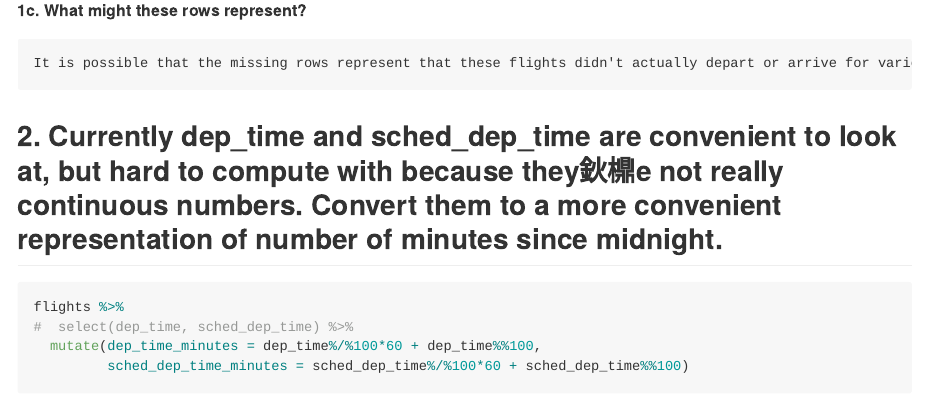
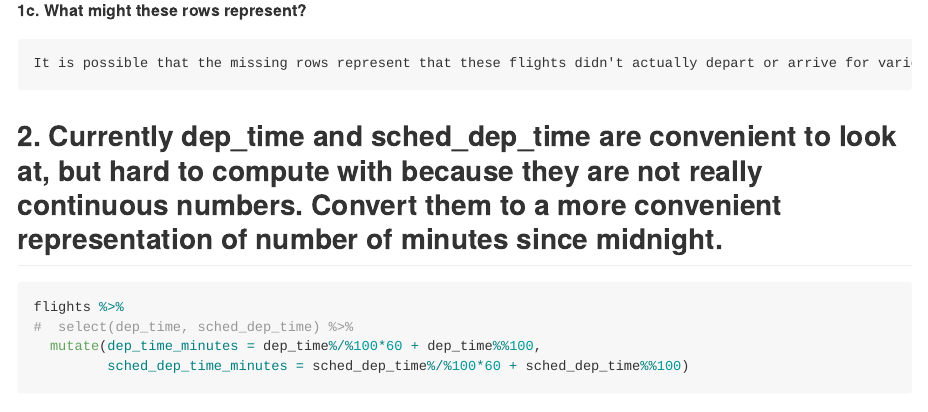
Before and after one commit to marissalong/Stat433_HW01, an R Markdown document (README.Rmd): the page in a window 1100 px wide, from 1100 px down. Rendered offline with R 4.5, knitr and Pandoc, with nearby package versions; some code elsewhere in the file could not run offline.

````diff
--- a/README.Rmd
+++ b/README.Rmd
@@ -31,10 +29,11 @@
     8713 missing arr_time
     9430 missing arr_delay
     9430 missing air_time
+
 ##### 1c. What might these rows represent?
     It is possible that the missing rows represent that these flights didn't actually depart or arrive for various reasons. Maybe it's rescheduled or cancelled during flights and landed in the middle of the route (or crushed?). There is also the possibility that the data is just missing for these normal flights.
 
-## 2. Currently dep_time and sched_dep_time are convenient to look at, but hard to compute with because they鈥檙e not really continuous numbers. Convert them to a more convenient representation of number of minutes since midnight.
+## 2. Currently dep_time and sched_dep_time are convenient to look at, but hard to compute with because they are not really continuous numbers. Convert them to a more convenient representation of number of minutes since midnight.
 
 ```{r}
 flights %>%
````
Also changed, not shown: README.Rmd (2 more changed lines).
